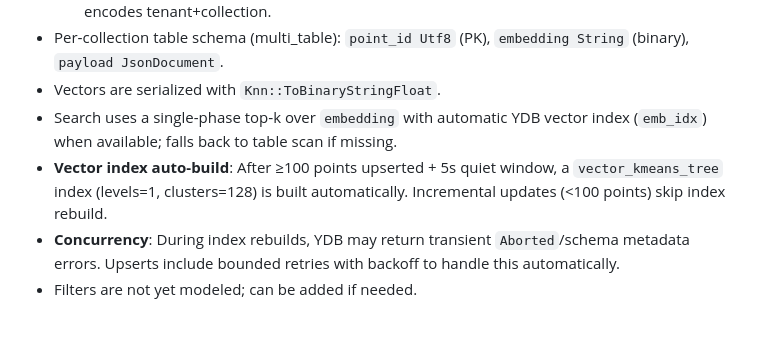
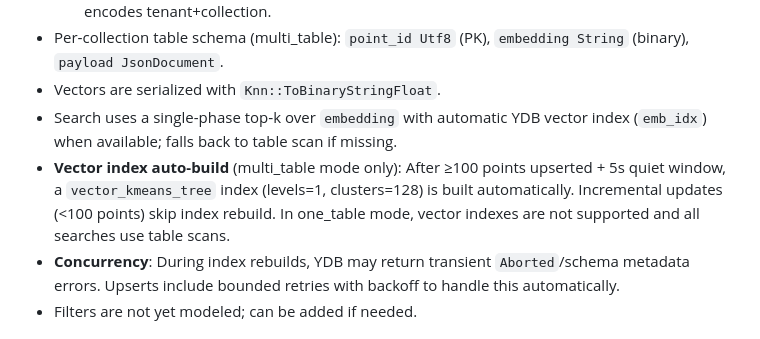
Before and after one commit to astandrik/ydb-qdrant, a Markdown page: README.md, the part around the change. Drawn GitHub-style.

Commit message:
fix: docs

```diff
--- a/README.md
+++ b/README.md
@@ -406,7 +406,7 @@ curl -X POST http://localhost:8080/collections/mycol/points/delete \
 - Per‑collection table schema (multi_table): `point_id Utf8` (PK), `embedding String` (binary), `payload JsonDocument`.
 - Vectors are serialized with `Knn::ToBinaryStringFloat`.
 - Search uses a single-phase top‑k over `embedding` with automatic YDB vector index (`emb_idx`) when available; falls back to table scan if missing.
-- **Vector index auto-build**: After ≥100 points upserted + 5s quiet window, a `vector_kmeans_tree` index (levels=1, clusters=128) is built automatically. Incremental updates (<100 points) skip index rebuild.
+- **Vector index auto-build** (multi_table mode only): After ≥100 points upserted + 5s quiet window, a `vector_kmeans_tree` index (levels=1, clusters=128) is built automatically. Incremental updates (<100 points) skip index rebuild. In one_table mode, vector indexes are not supported and all searches use table scans.
 - **Concurrency**: During index rebuilds, YDB may return transient `Aborted`/schema metadata errors. Upserts include bounded retries with backoff to handle this automatically.
 - Filters are not yet modeled; can be added if needed.
 
```
Also changed, not shown: AGENTS.md (+1 -0 lines).
